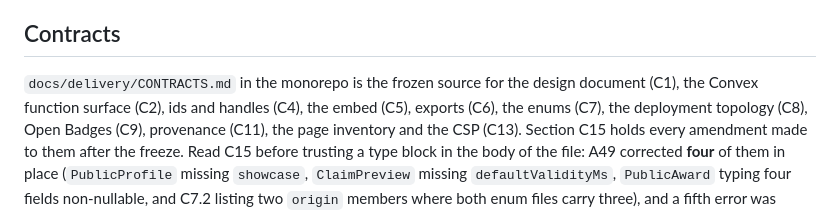
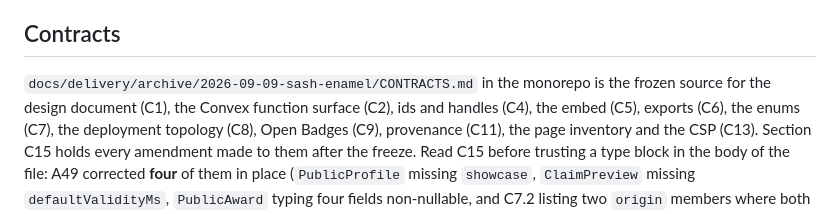
Before and after one commit to energon-a-secas/sash-site, a Markdown page: CLAUDE.md, the part around the change. Drawn GitHub-style.

Commit message:
docs(claude): the frozen contracts moved to the Sash and Enamel archive

```diff
--- a/CLAUDE.md
+++ b/CLAUDE.md
@@ -247,7 +247,7 @@ is untouched. Certificates were never affected; that plate is 1,548 wide.
 
 ## Contracts
 
-`docs/delivery/CONTRACTS.md` in the monorepo is the frozen source for the design
+`docs/delivery/archive/2026-09-09-sash-enamel/CONTRACTS.md` in the monorepo is the frozen source for the design
 document (C1), the Convex function surface (C2), ids and handles (C4), the embed
 (C5), exports (C6), the enums (C7), the deployment topology (C8), Open Badges
 (C9), provenance (C11), the page inventory and the CSP (C13). Section C15 holds
```
